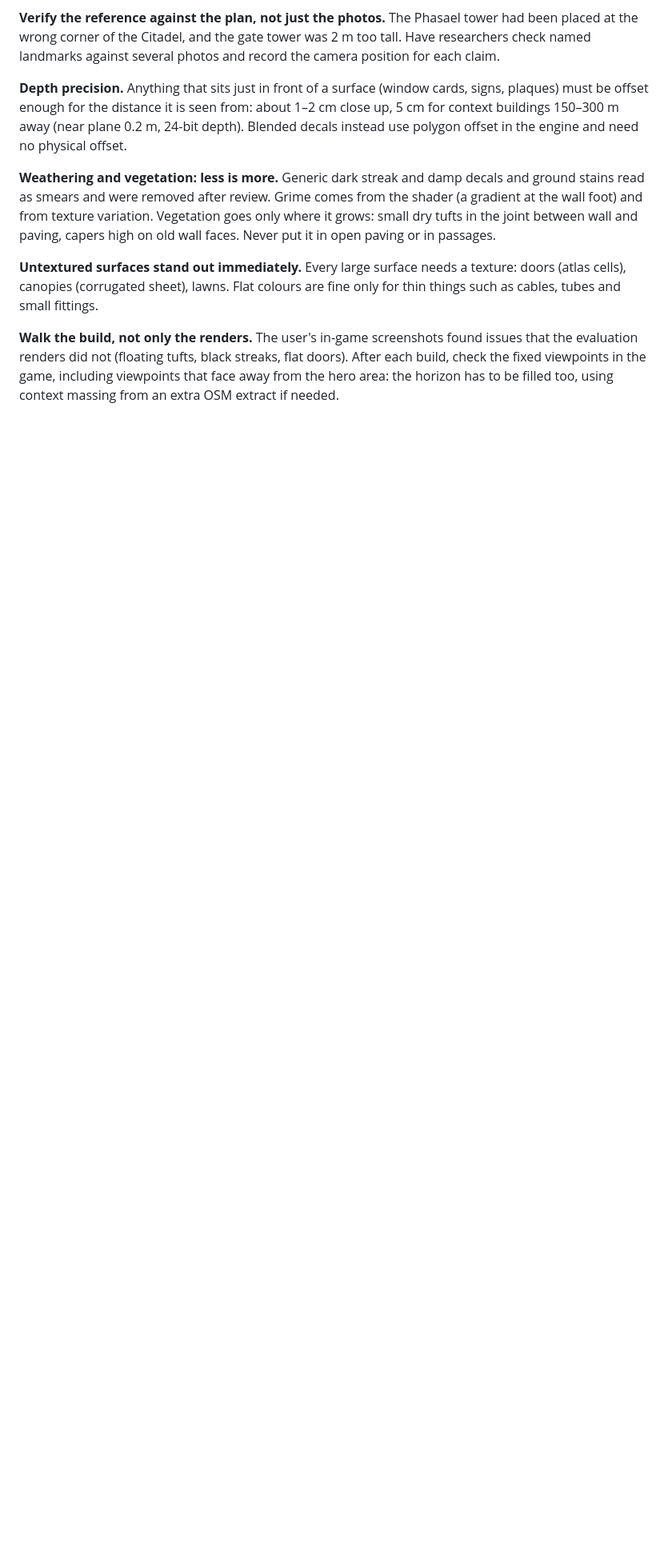
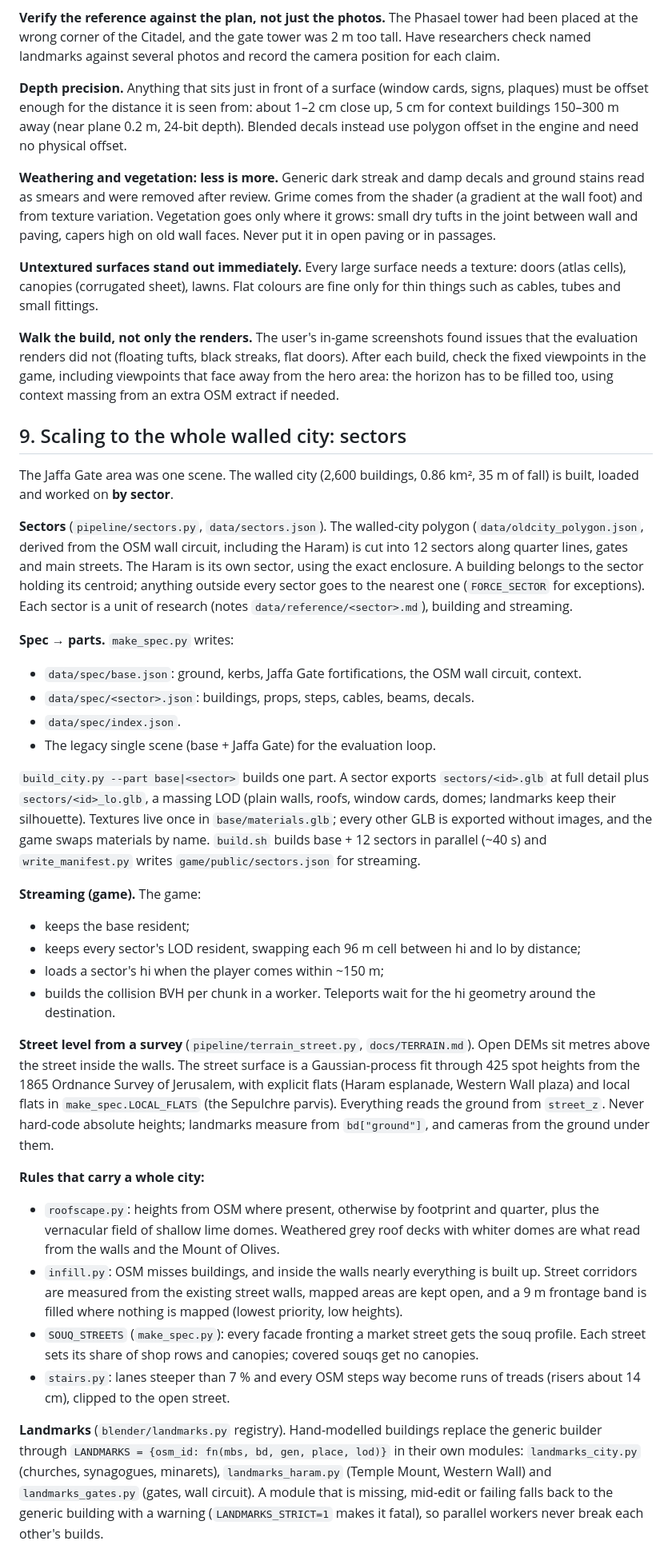
Before and after one commit to yuranu/old-city-walker-claude, a Markdown page: docs/METHODOLOGY.md, the part around one of its changes. Shown at 80% size. Drawn GitHub-style; blank space fills up the shorter version.

Commit message:
Methodology: scaling to the whole walled city (sectors, streaming, terrain, rules, landmarks)
Co-Authored-By: Claude Opus 5.5 <noreply@anthropic.com>

```diff
--- a/docs/METHODOLOGY.md
+++ b/docs/METHODOLOGY.md
@@ -153,3 +153,61 @@ cables, tubes and small fittings.
 evaluation renders did not (floating tufts, black streaks, flat doors). After each build, check
 the fixed viewpoints in the game, including viewpoints that face away from the hero area: the
 horizon has to be filled too, using context massing from an extra OSM extract if needed.
+
+## 9. Scaling to the whole walled city: sectors
+
+The Jaffa Gate area was one scene. The walled city (2,600 buildings, 0.86 km², 35 m of fall) is
+built, loaded and worked on **by sector**.
+
+**Sectors** (`pipeline/sectors.py`, `data/sectors.json`). The walled-city polygon
+(`data/oldcity_polygon.json`, derived from the OSM wall circuit, including the Haram) is cut into 12
+sectors along quarter lines, gates and main streets. The Haram is its own sector, using the exact
+enclosure. A building belongs to the sector holding its centroid; anything outside every sector
+goes to the nearest one (`FORCE_SECTOR` for exceptions). Each sector is a unit of research (notes
+`data/reference/<sector>.md`), building and streaming.
+
+**Spec → parts.** `make_spec.py` writes:
+* `data/spec/base.json`: ground, kerbs, Jaffa Gate fortifications, the OSM wall circuit, context.
+* `data/spec/<sector>.json`: buildings, props, steps, cables, beams, decals.
+* `data/spec/index.json`.
+* The legacy single scene (base + Jaffa Gate) for the evaluation loop.
+
+`build_city.py --part base|<sector>` builds one part. A sector exports `sectors/<id>.glb` at full
+detail plus `sectors/<id>_lo.glb`, a massing LOD (plain walls, roofs, window cards, domes;
+landmarks keep their silhouette). Textures live once in `base/materials.glb`; every other GLB is
+exported without images, and the game swaps materials by name. `build.sh` builds base + 12 sectors
+in parallel (~40 s) and `write_manifest.py` writes `game/public/sectors.json` for streaming.
+
+**Streaming (game).** The game:
+* keeps the base resident;
+* keeps every sector's LOD resident, swapping each 96 m cell between hi and lo by distance;
+* loads a sector's hi when the player comes within ~150 m;
+* builds the collision BVH per chunk in a worker.
+Teleports wait for the hi geometry around the destination.
+
+**Street level from a survey** (`pipeline/terrain_street.py`, `docs/TERRAIN.md`). Open DEMs sit
+metres above the street inside the walls. The street surface is a Gaussian-process fit through 425
+spot heights from the 1865 Ordnance Survey of Jerusalem, with explicit flats (Haram esplanade,
+Western Wall plaza) and local flats in `make_spec.LOCAL_FLATS` (the Sepulchre parvis). Everything
+reads the ground from `street_z`. Never hard-code absolute heights; landmarks measure from
+`bd["ground"]`, and cameras from the ground under them.
+
+**Rules that carry a whole city:**
+* `roofscape.py`: heights from OSM where present, otherwise by footprint and quarter, plus the
+  vernacular field of shallow lime domes. Weathered grey roof decks with whiter domes are what
+  read from the walls and the Mount of Olives.
+* `infill.py`: OSM misses buildings, and inside the walls nearly everything is built up. Street
+  corridors are measured from the existing street walls, mapped areas are kept open, and a 9 m
+  frontage band is filled where nothing is mapped (lowest priority, low heights).
+* `SOUQ_STREETS` (`make_spec.py`): every facade fronting a market street gets the souq profile.
+  Each street sets its share of shop rows and canopies; covered souqs get no canopies.
+* `stairs.py`: lanes steeper than 7 % and every OSM steps way become runs of treads (risers about
+  14 cm), clipped to the open street.
+
+**Landmarks** (`blender/landmarks.py` registry). Hand-modelled buildings replace the generic builder
+through `LANDMARKS = {osm_id: fn(mbs, bd, gen, place, lod)}` in their own modules:
+`landmarks_city.py` (churches, synagogues, minarets), `landmarks_haram.py` (Temple Mount, Western
+Wall) and `landmarks_gates.py` (gates, wall circuit). A module that is missing, mid-edit or failing
+falls back to the generic building with a warning (`LANDMARKS_STRICT=1` makes it fatal), so
+parallel workers never break each other's builds.
+
```
Also changed, not shown: other parts of docs/METHODOLOGY.md (+25 -0 lines).
